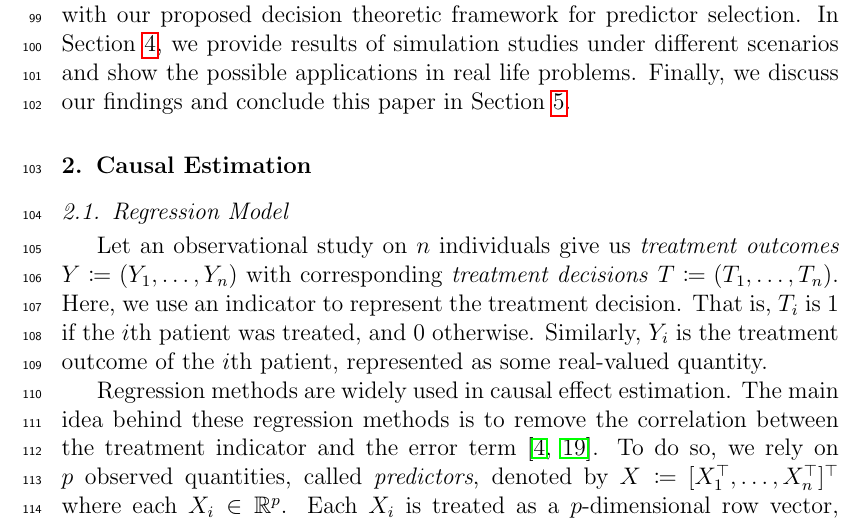
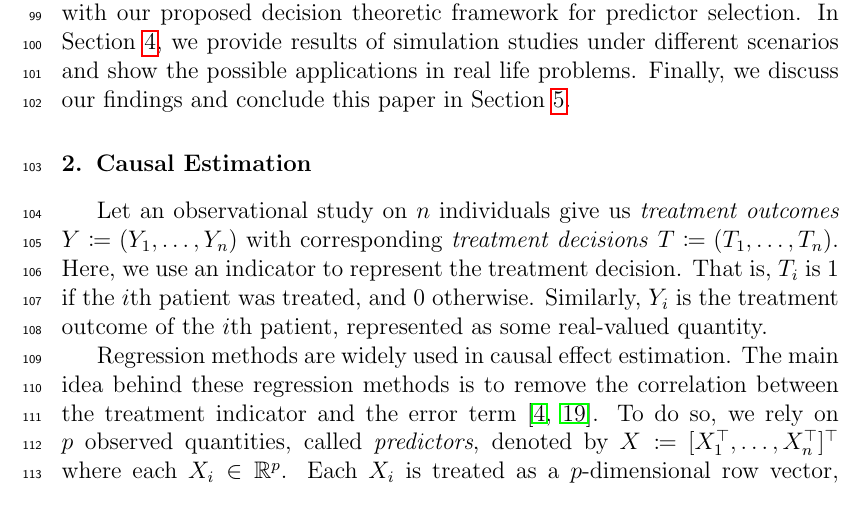
Before and after one commit to tathagatabasu/Causal-Inference, a LaTeX paper (JASA-template.tex): part of page 5 of 25, cut so that both start at the same text. Compiled offline with pdfLaTeX.

Commit message:
Eliminate redundant subsection.

```diff
--- a/JASA-template.tex
+++ b/JASA-template.tex
@@ -237,8 +237,6 @@ and show the possible applications in real life problems. Finally,
 we discuss our findings and conclude this paper in \cref{sec:conc}.
 
 \section{Causal Estimation}\label{sec:causal}
-
-\subsection{Regression Model}
 
 Let an observational study on $n$ individuals give us
 \emph{treatment outcomes} $Y\coloneqq(Y_1, \dots, Y_n)$ with
```
Also changed, not shown: reviews.txt (+2 -0 lines).
